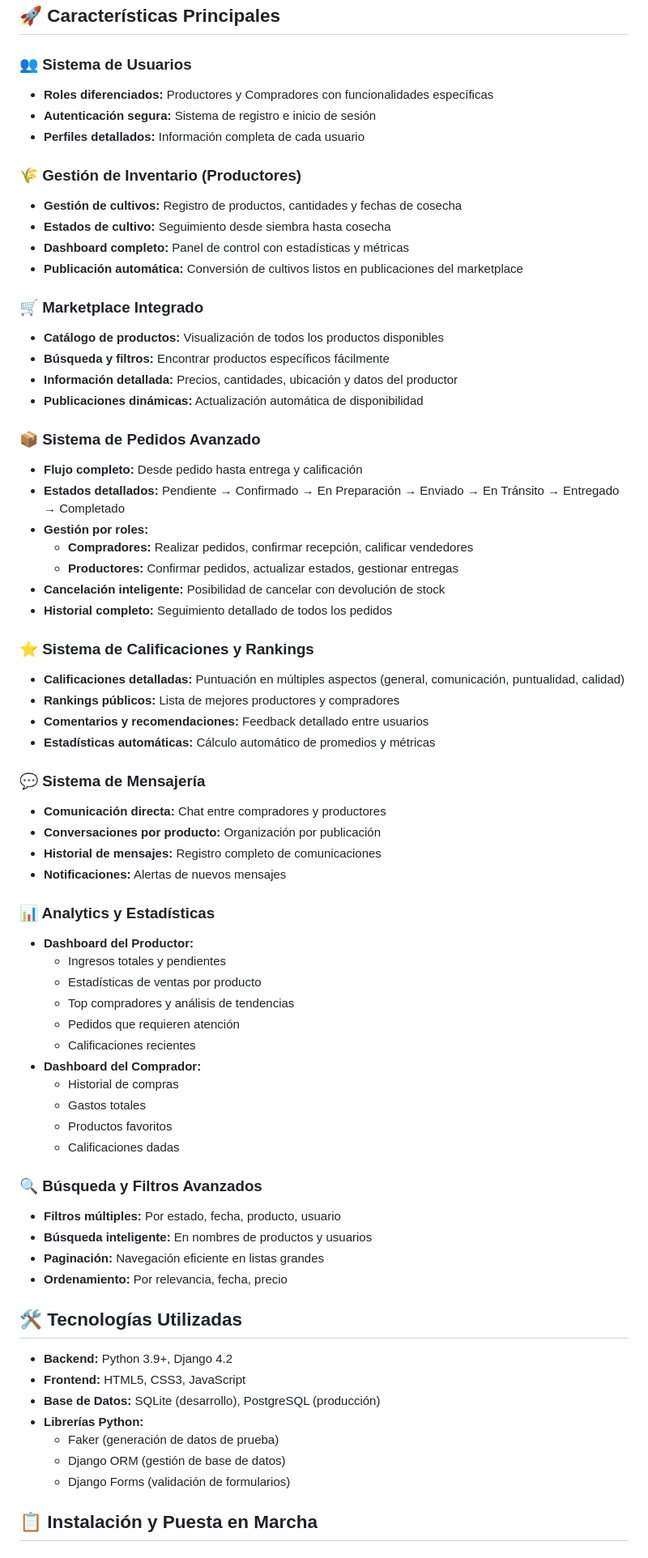
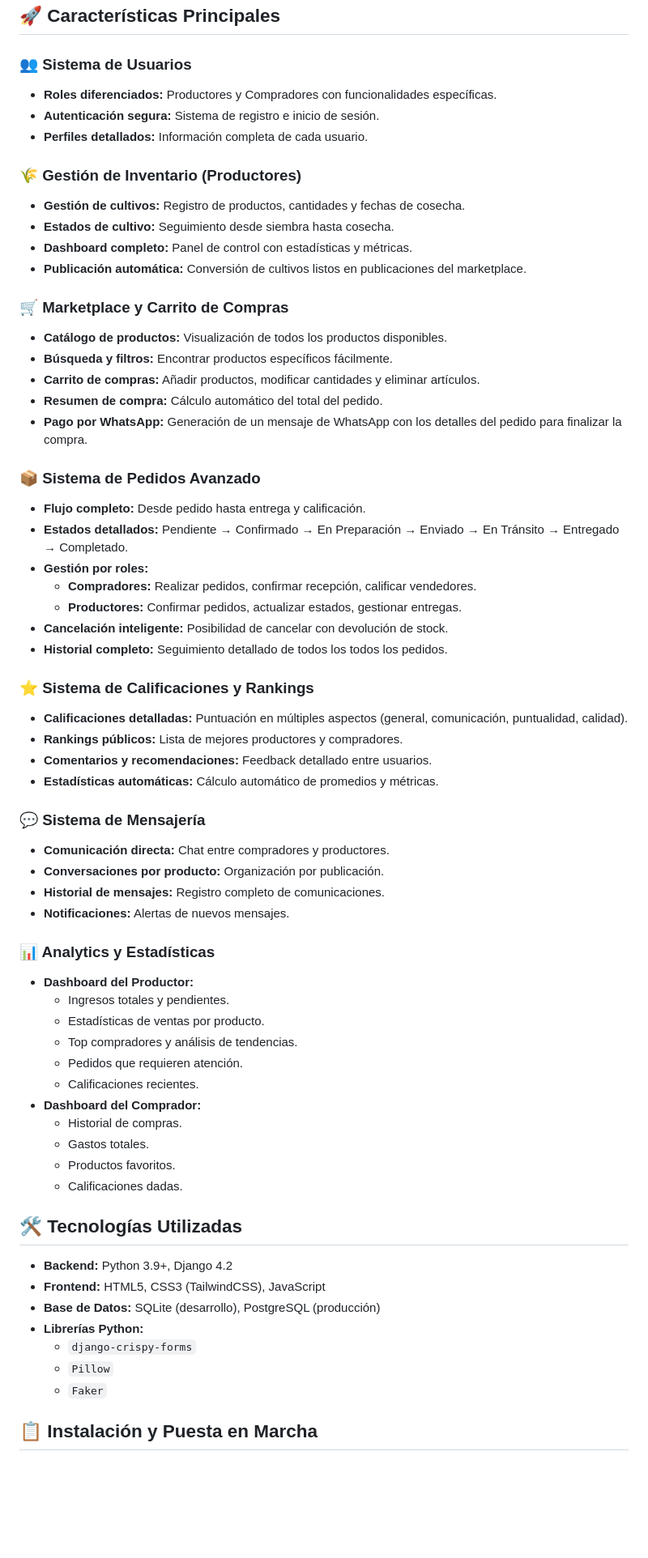
Before and after one commit to Itemt/AgroConnect, a Markdown page: README.md, the part around one of its changes. Shown at 81% size. GitHub-like rendering; blank space fills up the shorter version.

```diff
--- a/README.md
+++ b/README.md
@@ -5,71 +5,66 @@ AgroConnect es una plataforma web desarrollada con Django que conecta directamen
 ## 🚀 Características Principales
 
 ### 👥 Sistema de Usuarios
-- **Roles diferenciados:** Productores y Compradores con funcionalidades específicas
-- **Autenticación segura:** Sistema de registro e inicio de sesión
-- **Perfiles detallados:** Información completa de cada usuario
+- **Roles diferenciados:** Productores y Compradores con funcionalidades específicas.
+- **Autenticación segura:** Sistema de registro e inicio de sesión.
+- **Perfiles detallados:** Información completa de cada usuario.
 
 ### 🌾 Gestión de Inventario (Productores)
-- **Gestión de cultivos:** Registro de productos, cantidades y fechas de cosecha
-- **Estados de cultivo:** Seguimiento desde siembra hasta cosecha
-- **Dashboard completo:** Panel de control con estadísticas y métricas
-- **Publicación automática:** Conversión de cultivos listos en publicaciones del marketplace
+- **Gestión de cultivos:** Registro de productos, cantidades y fechas de cosecha.
+- **Estados de cultivo:** Seguimiento desde siembra hasta cosecha.
+- **Dashboard completo:** Panel de control con estadísticas y métricas.
+- **Publicación automática:** Conversión de cultivos listos en publicaciones del marketplace.
 
-### 🛒 Marketplace Integrado
-- **Catálogo de productos:** Visualización de todos los productos disponibles
-- **Búsqueda y filtros:** Encontrar productos específicos fácilmente
-- **Información detallada:** Precios, cantidades, ubicación y datos del productor
-- **Publicaciones dinámicas:** Actualización automática de disponibilidad
+### 🛒 Marketplace y Carrito de Compras
+- **Catálogo de productos:** Visualización de todos los productos disponibles.
+- **Búsqueda y filtros:** Encontrar productos específicos fácilmente.
+- **Carrito de compras:** Añadir productos, modificar cantidades y eliminar artículos.
+- **Resumen de compra:** Cálculo automático del total del pedido.
+- **Pago por WhatsApp:** Generación de un mensaje de WhatsApp con los detalles del pedido para finalizar la compra.
 
 ### 📦 Sistema de Pedidos Avanzado
-- **Flujo completo:** Desde pedido hasta entrega y calificación
-- **Estados detallados:** Pendiente → Confirmado → En Preparación → Enviado → En Tránsito → Entregado → Completado
+- **Flujo completo:** Desde pedido hasta entrega y calificación.
+- **Estados detallados:** Pendiente → Confirmado → En Preparación → Enviado → En Tránsito → Entregado → Completado.
 - **Gestión por roles:**
-  - **Compradores:** Realizar pedidos, confirmar recepción, calificar vendedores
-  - **Productores:** Confirmar pedidos, actualizar estados, gestionar entregas
-- **Cancelación inteligente:** Posibilidad de cancelar con devolución de stock
-- **Historial completo:** Seguimiento detallado de todos los pedidos
+  - **Compradores:** Realizar pedidos, confirmar recepción, calificar vendedores.
+  - **Productores:** Confirmar pedidos, actualizar estados, gestionar entregas.
+- **Cancelación inteligente:** Posibilidad de cancelar con devolución de stock.
+- **Historial completo:** Seguimiento detallado de todos los todos los pedidos.
 
 ### ⭐ Sistema de Calificaciones y Rankings
-- **Calificaciones detalladas:** Puntuación en múltiples aspectos (general, comunicación, puntualidad, calidad)
-- **Rankings públicos:** Lista de mejores productores y compradores
-- **Comentarios y recomendaciones:** Feedback detallado entre usuarios
-- **Estadísticas automáticas:** Cálculo automático de promedios y métricas
+- **Calificaciones detalladas:** Puntuación en múltiples aspectos (general, comunicación, puntualidad, calidad).
+- **Rankings públicos:** Lista de mejores productores y compradores.
+- **Comentarios y recomendaciones:** Feedback detallado entre usuarios.
+- **Estadísticas automáticas:** Cálculo automático de promedios y métricas.
 
 ### 💬 Sistema de Mensajería
-- **Comunicación directa:** Chat entre compradores y productores
-- **Conversaciones por producto:** Organización por publicación
-- **Historial de mensajes:** Registro completo de comunicaciones
-- **Notificaciones:** Alertas de nuevos mensajes
+- **Comunicación directa:** Chat entre compradores y productores.
+- **Conversaciones por producto:** Organización por publicación.
+- **Historial de mensajes:** Registro completo de comunicaciones.
+- **Notificaciones:** Alertas de nuevos mensajes.
 
 ### 📊 Analytics y Estadísticas
 - **Dashboard del Productor:**
-  - Ingresos totales y pendientes
-  - Estadísticas de ventas por producto
-  - Top compradores y análisis de tendencias
-  - Pedidos que requieren atención
-  - Calificaciones recientes
+  - Ingresos totales y pendientes.
+  - Estadísticas de ventas por producto.
+  - Top compradores y análisis de tendencias.
+  - Pedidos que requieren atención.
+  - Calificaciones recientes.
 - **Dashboard del Comprador:**
-  - Historial de compras
-  - Gastos totales
-  - Productos favoritos
-  - Calificaciones dadas
-
-### 🔍 Búsqueda y Filtros Avanzados
-- **Filtros múltiples:** Por estado, fecha, producto, usuario
-- **Búsqueda inteligente:** En nombres de productos y usuarios
-- **Paginación:** Navegación eficiente en listas grandes
-- **Ordenamiento:** Por relevancia, fecha, precio
+  - Historial de compras.
+  - Gastos totales.
+  - Productos favoritos.
+  - Calificaciones dadas.
 
 ## 🛠 Tecnologías Utilizadas
 
 - **Backend:** Python 3.9+, Django 4.2
-- **Frontend:** HTML5, CSS3, JavaScript
+- **Frontend:** HTML5, CSS3 (TailwindCSS), JavaScript
 - **Base de Datos:** SQLite (desarrollo), PostgreSQL (producción)
 - **Librerías Python:**
-  - Faker (generación de datos de prueba)
-  - Django ORM (gestión de base de datos)
-  - Django Forms (validación de formularios)
+  - `django-crispy-forms`
+  - `Pillow`
+  - `Faker`
 
 ## 📋 Instalación y Puesta en Marcha
 
```
Also changed, not shown: other parts of README.md (+21 -119 lines).
